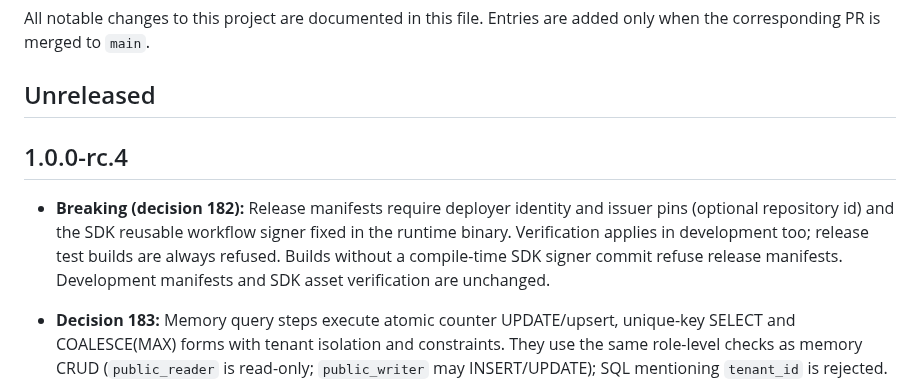
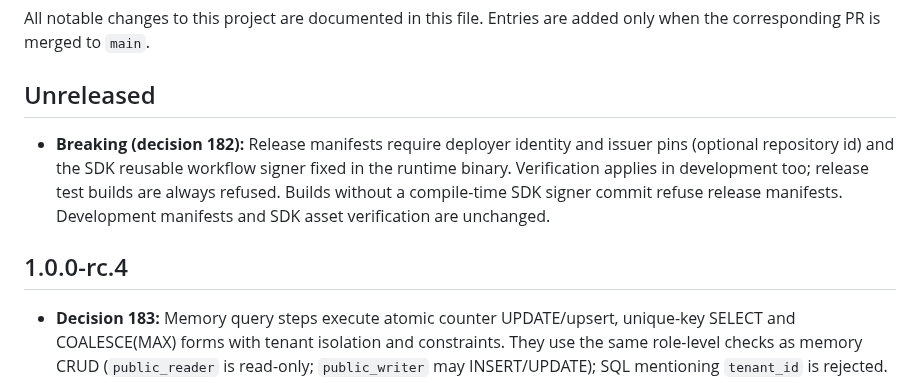
Before and after one commit to vibe-backend/sdk, a Markdown page: CHANGELOG.md, the part around the change. Rendered like a GitHub page.

Commit message:
CHANGELOG: decision 182 entry under Unreleased (v1.0.0-rc.4 was tagged before #315)

```diff
--- a/CHANGELOG.md
+++ b/CHANGELOG.md
@@ -5,9 +5,9 @@ added only when the corresponding PR is merged to `main`.
 
 ## Unreleased
 
+- **Breaking (decision 182):** Release manifests require deployer identity and issuer pins (optional repository id) and the SDK reusable workflow signer fixed in the runtime binary. Verification applies in development too; release test builds are always refused. Builds without a compile-time SDK signer commit refuse release manifests. Development manifests and SDK asset verification are unchanged.
+
 ## 1.0.0-rc.4
-
-- **Breaking (decision 182):** Release manifests require deployer identity and issuer pins (optional repository id) and the SDK reusable workflow signer fixed in the runtime binary. Verification applies in development too; release test builds are always refused. Builds without a compile-time SDK signer commit refuse release manifests. Development manifests and SDK asset verification are unchanged.
 
 - **Decision 183:** Memory query steps execute atomic counter UPDATE/upsert, unique-key SELECT and COALESCE(MAX) forms with tenant isolation and constraints. They use the same role-level checks as memory CRUD (`public_reader` is read-only; `public_writer` may INSERT/UPDATE); SQL mentioning `tenant_id` is rejected. Per-column grants are not modelled for memory query steps. Other SQL returns HTTP 500 `MEMORY_UNSUPPORTED_SQL`; build and memory startup warn only for unsupported steps.
 
```
